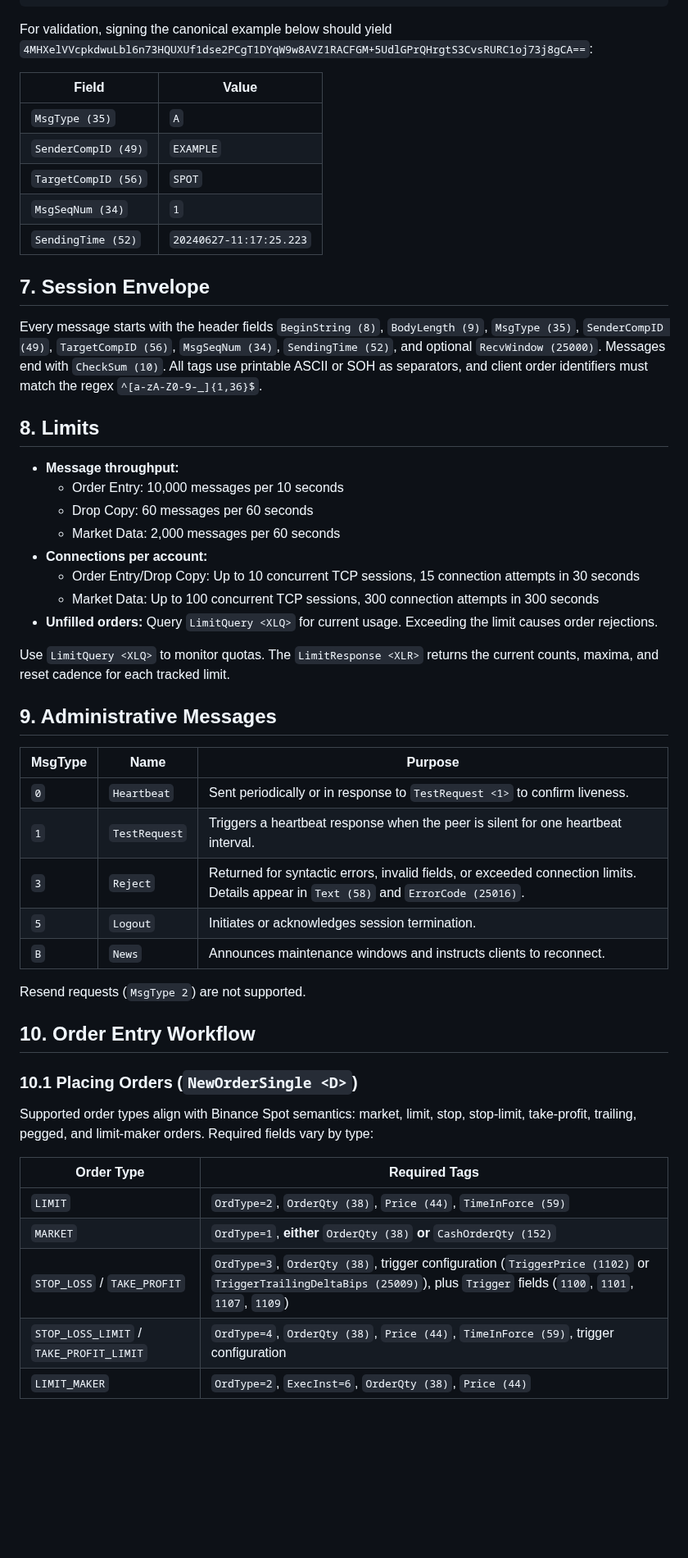
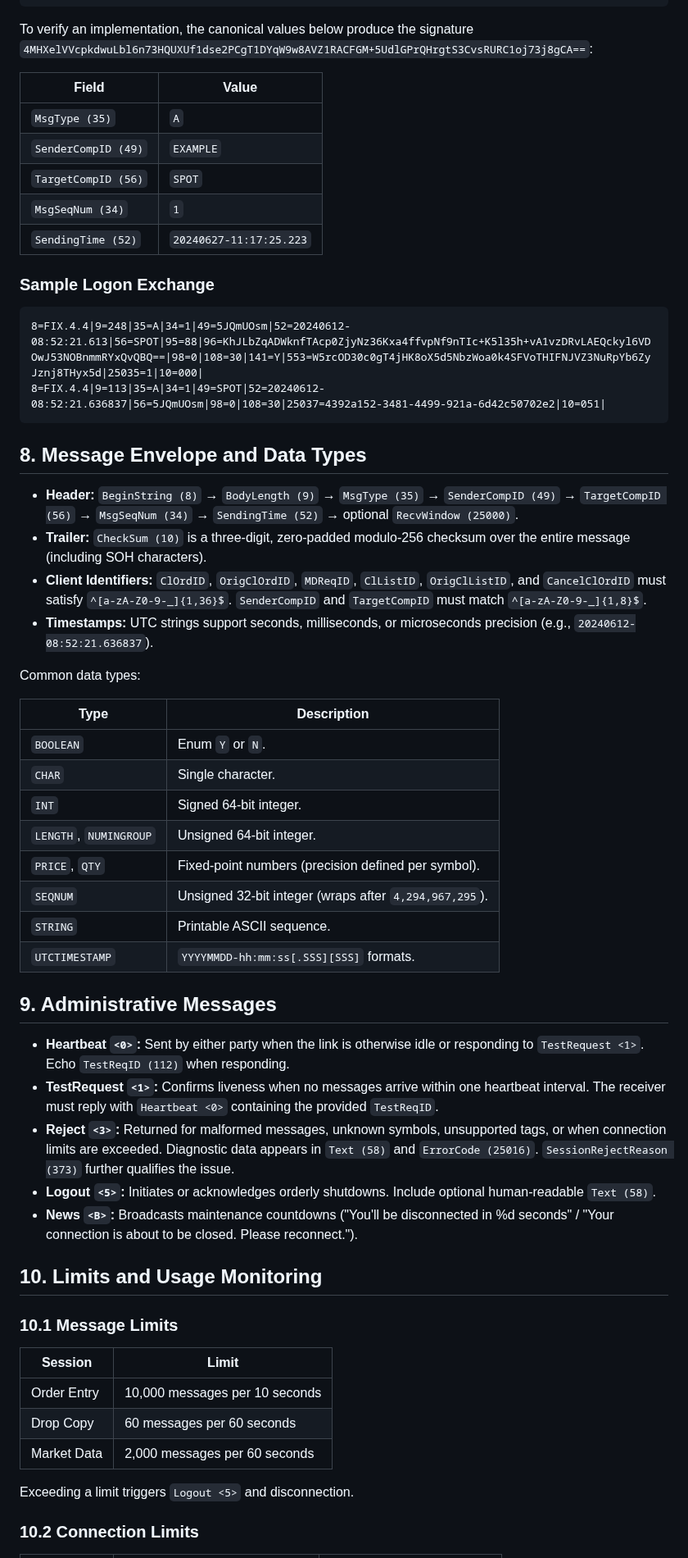
Before and after one commit to RA-CONSULTING/NEXUS-LIVE-FEED-, a Markdown page: docs/binance_fix_api_reference.md, the part around one of its changes. Shown at 82% size. GitHub-like rendering; blank space fills up the shorter version.

````diff
--- a/docs/binance_fix_api_reference.md
+++ b/docs/binance_fix_api_reference.md
@@ -88,7 +109,7 @@ raw_data = logon_raw_data(
 )
 ```
 
-For validation, signing the canonical example below should yield `4MHXelVVcpkdwuLbl6n73HQUXUf1dse2PCgT1DYqW9w8AVZ1RACFGM+5UdlGPrQHrgtS3CvsRURC1oj73j8gCA==`:
+To verify an implementation, the canonical values below produce the signature `4MHXelVVcpkdwuLbl6n73HQUXUf1dse2PCgT1DYqW9w8AVZ1RACFGM+5UdlGPrQHrgtS3CvsRURC1oj73j8gCA==`:
 
 | Field | Value |
 |-------|-------|
@@ -98,46 +119,52 @@ For validation, signing the canonical example below should yield `4MHXelVVcpkdwu
 | `MsgSeqNum (34)` | `1` |
 | `SendingTime (52)` | `20240627-11:17:25.223` |
 
-## 7. Session Envelope
+### Sample Logon Exchange
 
-Every message starts with the header fields `BeginString (8)`, `BodyLength (9)`, `MsgType (35)`, `SenderCompID (49)`, `TargetCompID (56)`, `MsgSeqNum (34)`, `SendingTime (52)`, and optional `RecvWindow (25000)`. Messages end with `CheckSum (10)`. All tags use printable ASCII or SOH as separators, and client order identifiers must match the regex `^[a-zA-Z0-9-_]{1,36}$`.
+```
+8=FIX.4.4|9=248|35=A|34=1|49=5JQmUOsm|52=20240612-08:52:21.613|56=SPOT|95=88|96=KhJLbZqADWknfTAcp0ZjyNz36Kxa4ffvpNf9nTIc+K5l35h+vA1vzDRvLAEQckyl6VDOwJ53NOBnmmRYxQvQBQ==|98=0|108=30|141=Y|553=W5rcOD30c0gT4jHK8oX5d5NbzWoa0k4SFVoTHIFNJVZ3NuRpYb6ZyJznj8THyx5d|25035=1|10=000|
+8=FIX.4.4|9=113|35=A|34=1|49=SPOT|52=20240612-08:52:21.636837|56=5JQmUOsm|98=0|108=30|25037=4392a152-3481-4499-921a-6d42c50702e2|10=051|
+```
 
-## 8. Limits
+## 8. Message Envelope and Data Types
 
-- **Message throughput:**
-  - Order Entry: 10,000 messages per 10 seconds
-  - Drop Copy: 60 messages per 60 seconds
-  - Market Data: 2,000 messages per 60 seconds
-- **Connections per account:**
-  - Order Entry/Drop Copy: Up to 10 concurrent TCP sessions, 15 connection attempts in 30 seconds
-  - Market Data: Up to 100 concurrent TCP sessions, 300 connection attempts in 300 seconds
-- **Unfilled orders:** Query `LimitQuery <XLQ>` for current usage. Exceeding the limit causes order rejections.
+- **Header:** `BeginString (8)` → `BodyLength (9)` → `MsgType (35)` → `SenderCompID (49)` → `TargetCompID (56)` → `MsgSeqNum (34)` → `SendingTime (52)` → optional `RecvWindow (25000)`.
+- **Trailer:** `CheckSum (10)` is a three-digit, zero-padded modulo-256 checksum over the entire message (including SOH characters).
+- **Client Identifiers:** `ClOrdID`, `OrigClOrdID`, `MDReqID`, `ClListID`, `OrigClListID`, and `CancelClOrdID` must satisfy `^[a-zA-Z0-9-_]{1,36}$`. `SenderCompID` and `TargetCompID` must match `^[a-zA-Z0-9-_]{1,8}$`.
+- **Timestamps:** UTC strings support seconds, milliseconds, or microseconds precision (e.g., `20240612-08:52:21.636837`).
 
-Use `LimitQuery <XLQ>` to monitor quotas. The `LimitResponse <XLR>` returns the current counts, maxima, and reset cadence for each tracked limit.
+Common data types:
+
+| Type | Description |
+|------|-------------|
+| `BOOLEAN` | Enum `Y` or `N`. |
+| `CHAR` | Single character. |
+| `INT` | Signed 64-bit integer. |
+| `LENGTH`, `NUMINGROUP` | Unsigned 64-bit integer. |
+| `PRICE`, `QTY` | Fixed-point numbers (precision defined per symbol). |
+| `SEQNUM` | Unsigned 32-bit integer (wraps after `4,294,967,295`). |
+| `STRING` | Printable ASCII sequence. |
+| `UTCTIMESTAMP` | `YYYYMMDD-hh:mm:ss[.SSS][SSS]` formats. |
 
 ## 9. Administrative Messages
 
-| MsgType | Name | Purpose |
-|---------|------|---------|
-| `0` | `Heartbeat` | Sent periodically or in response to `TestRequest <1>` to confirm liveness. |
-| `1` | `TestRequest` | Triggers a heartbeat response when the peer is silent for one heartbeat interval. |
-| `3` | `Reject` | Returned for syntactic errors, invalid fields, or exceeded connection limits. Details appear in `Text (58)` and `ErrorCode (25016)`. |
-| `5` | `Logout` | Initiates or acknowledges session termination. |
-| `B` | `News` | Announces maintenance windows and instructs clients to reconnect. |
+- **Heartbeat `<0>`:** Sent by either party when the link is otherwise idle or responding to `TestRequest <1>`. Echo `TestReqID (112)` when responding.
+- **TestRequest `<1>`:** Confirms liveness when no messages arrive within one heartbeat interval. The receiver must reply with `Heartbeat <0>` containing the provided `TestReqID`.
+- **Reject `<3>`:** Returned for malformed messages, unknown symbols, unsupported tags, or when connection limits are exceeded. Diagnostic data appears in `Text (58)` and `ErrorCode (25016)`. `SessionRejectReason (373)` further qualifies the issue.
+- **Logout `<5>`:** Initiates or acknowledges orderly shutdowns. Include optional human-readable `Text (58)`.
+- **News `<B>`:** Broadcasts maintenance countdowns ("You'll be disconnected in %d seconds" / "Your connection is about to be closed. Please reconnect.").
 
-Resend requests (`MsgType 2`) are not supported.
+## 10. Limits and Usage Monitoring
 
-## 10. Order Entry Workflow
+### 10.1 Message Limits
 
-### 10.1 Placing Orders (`NewOrderSingle <D>`)
+| Session | Limit |
+|---------|-------|
+| Order Entry | 10,000 messages per 10 seconds |
+| Drop Copy | 60 messages per 60 seconds |
+| Market Data | 2,000 messages per 60 seconds |
 
-Supported order types align with Binance Spot semantics: market, limit, stop, stop-limit, take-profit, trailing, pegged, and limit-maker orders. Required fields vary by type:
+Exceeding a limit triggers `Logout <5>` and disconnection.
 
-| Order Type | Required Tags |
-|------------|---------------|
-| `LIMIT` | `OrdType=2`, `OrderQty (38)`, `Price (44)`, `TimeInForce (59)` |
-| `MARKET` | `OrdType=1`, **either** `OrderQty (38)` **or** `CashOrderQty (152)` |
-| `STOP_LOSS` / `TAKE_PROFIT` | `OrdType=3`, `OrderQty (38)`, trigger configuration (`TriggerPrice (1102)` or `TriggerTrailingDeltaBips (25009)`), plus `Trigger` fields (`1100`, `1101`, `1107`, `1109`) |
-| `STOP_LOSS_LIMIT` / `TAKE_PROFIT_LIMIT` | `OrdType=4`, `OrderQty (38)`, `Price (44)`, `TimeInForce (59)`, trigger configuration |
-| `LIMIT_MAKER` | `OrdType=2`, `ExecInst=6`, `OrderQty (38)`, `Price (44)` |
+### 10.2 Connection Limits
 
````
Also changed, not shown: other parts of docs/binance_fix_api_reference.md (+136 -69 lines).
